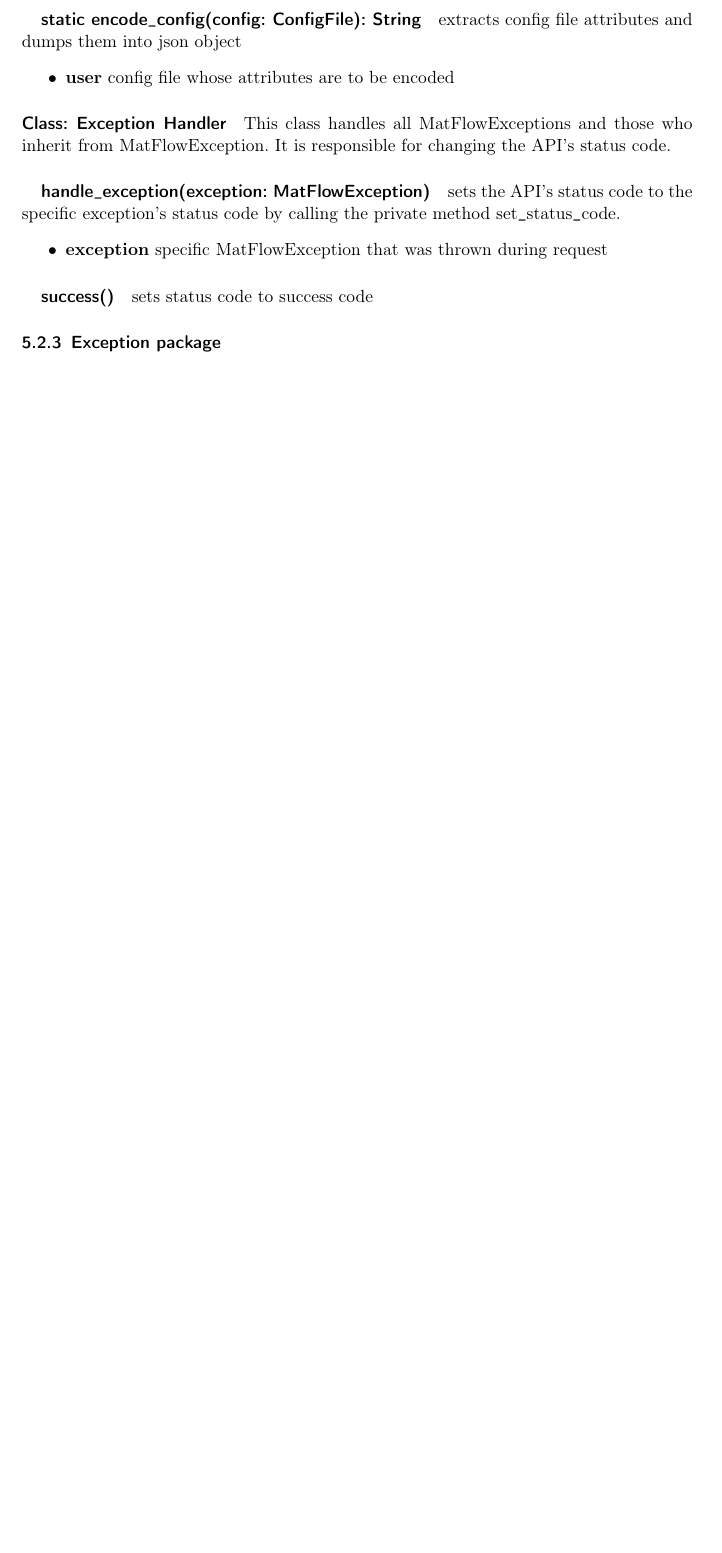
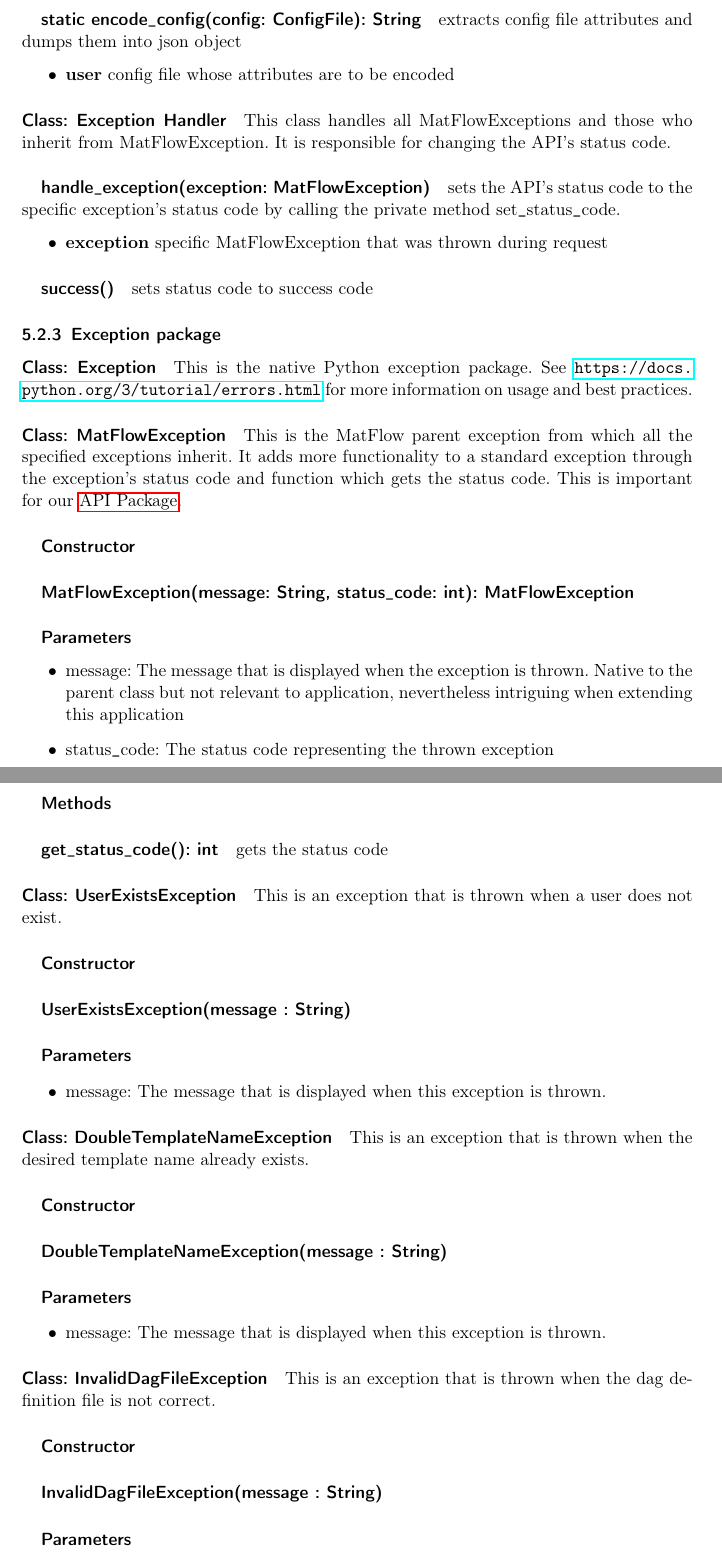
Before and after one commit to soerenray/MatFlow, a LaTeX document (Entwurfsheft/main.tex, which reads Entwurfsheft/exceptionPackage.tex): part of page 17 of 21 before the commit and two parts of pages 17 and 18 of 23 after it, the two joined at a grey line, cut so that both start at the same text, the shorter picture padded with empty space. Compiled offline with pdfLaTeX.

Commit message:
Modified exceptions

```diff
--- a/Entwurfsheft/exceptionPackage.tex
+++ b/Entwurfsheft/exceptionPackage.tex
@@ -1 +1,57 @@
 \subsubsection{Exception package}
+
+\paragraph{Class: Exception}
+This is the native Python exception package. See \url{https://docs.python.org/3/tutorial/errors.html}
+for more information on usage and best practices.
+
+\paragraph{Class: MatFlowException}
+This is the MatFlow parent exception from which all the specified exceptions inherit. It adds more functionality to
+a standard exception through the exception's status code and function which gets the status code. This is important for our
+\nameref{API}.
+\subparagraph{Constructor}
+\subparagraph{MatFlowException(message: String, status\texttt{\_}code: int): MatFlowException}
+\subparagraph{Parameters}
+\begin{itemize}
+	\item{message:}
+	The message that is displayed when the exception is thrown. Native to the parent class but not relevant to application,
+    nevertheless intriguing when extending this application
+    \item{status\texttt{\_}code:}
+	The status code representing the thrown exception
+\end{itemize}
+
+\subparagraph{Methods}
+\subparagraph{get\texttt{\_}status\texttt{\_}code(): int}
+gets the status code
+
+
+\paragraph{Class: UserExistsException}
+This is an exception that is thrown when a user does not exist.
+\subparagraph{Constructor}
+
+\subparagraph{UserExistsException(message : String)}
+\subparagraph{Parameters}
+\begin{itemize}
+    \item{message:}
+    The message that is displayed when this exception is thrown.
+\end{itemize}
+
+\paragraph{Class: DoubleTemplateNameException}
+This is an exception that is thrown when the desired template name already exists.
+\subparagraph{Constructor}
+
+\subparagraph{DoubleTemplateNameException(message : String)}
+\subparagraph{Parameters}
+\begin{itemize}
+    \item{message:}
+    The message that is displayed when this exception is thrown.
+\end{itemize}
+
+
+\paragraph{Class: InvalidDagFileException}
+This is an exception that is thrown when the dag definition file is not correct.
+\subparagraph{Constructor}
+
+\subparagraph{InvalidDagFileException(message : String)}
+\subparagraph{Parameters}
+\begin{itemize}
+    \item{message:}
```
Also changed, not shown: Entwurfsheft/api.tex (+1 -1 lines), Entwurfsheft/main.pdf, Entwurfsheft/exceptionPackage.tex (38 more changed lines), 1 other file.
